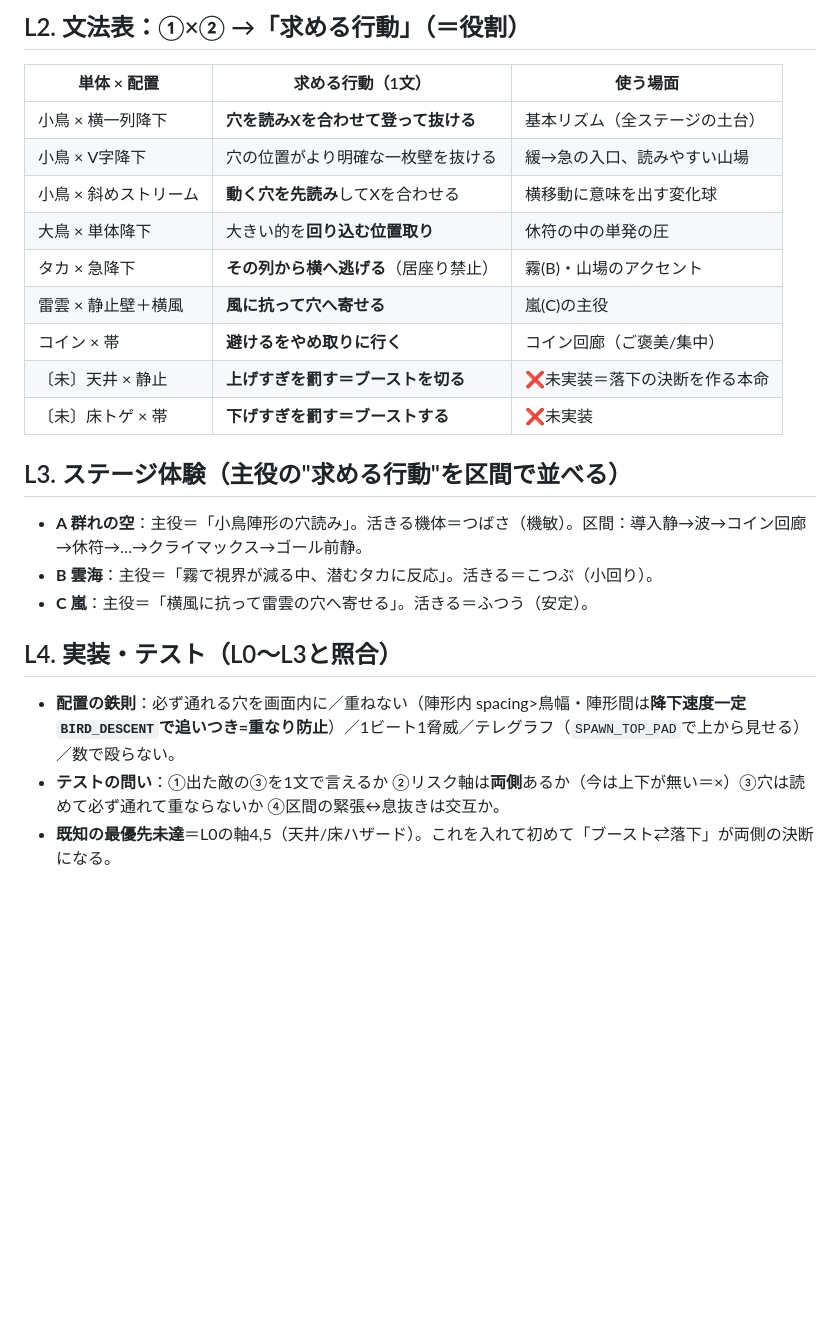
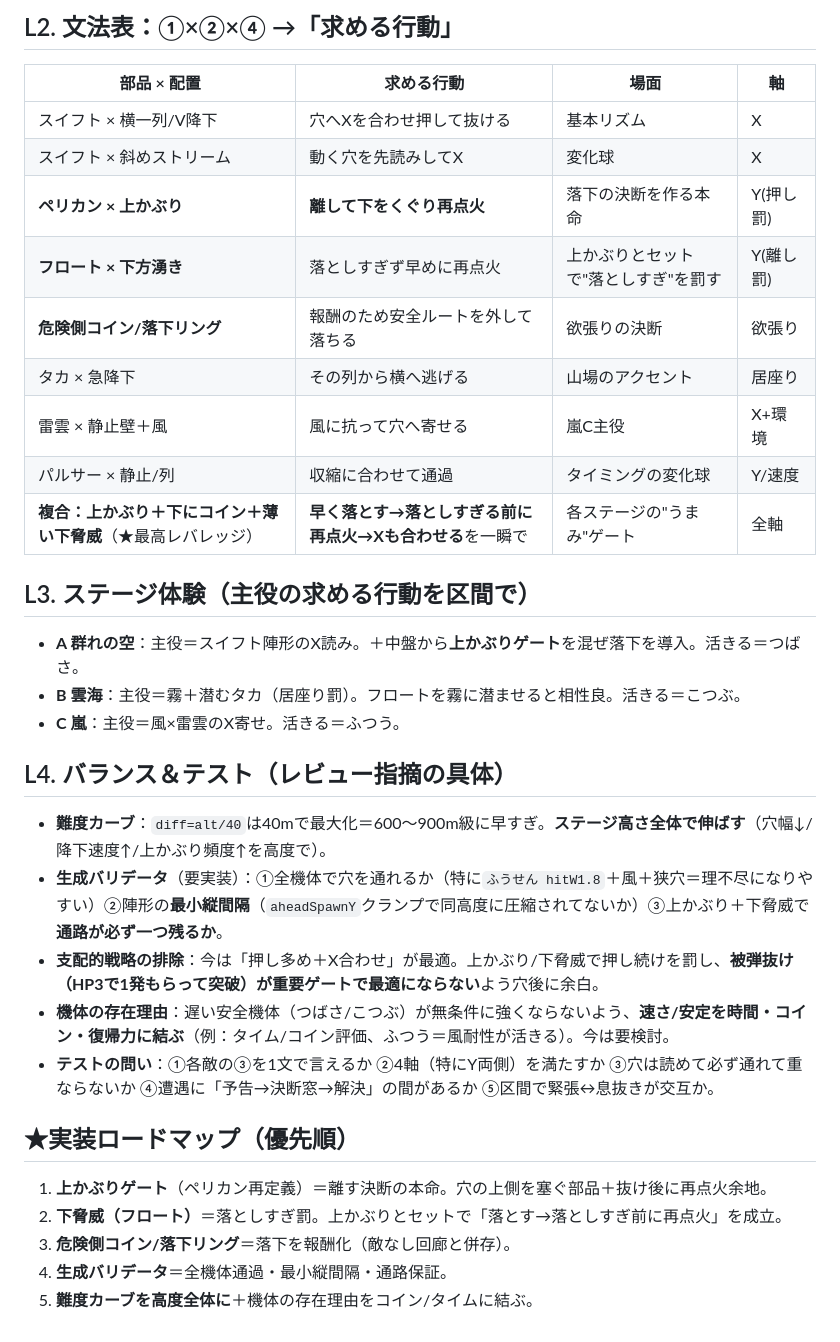
Before and after one commit to yukiyeahhhh/hippo-rocket, a Markdown page: 敵設計.md, the part around one of its changes. GitHub-like rendering; blank space fills up the shorter version.

```diff
--- a/敵設計.md
+++ b/敵設計.md
@@ -39,23 +52,32 @@
 
-## L2. 文法表：①×② →「求める行動」（＝役割）
-| 単体 × 配置 | 求める行動（1文） | 使う場面 |
-|---|---|---|
-| 小鳥 × 横一列降下 | **穴を読みXを合わせて登って抜ける** | 基本リズム（全ステージの土台） |
-| 小鳥 × V字降下 | 穴の位置がより明確な一枚壁を抜ける | 緩→急の入口、読みやすい山場 |
-| 小鳥 × 斜めストリーム | **動く穴を先読み**してXを合わせる | 横移動に意味を出す変化球 |
-| 大鳥 × 単体降下 | 大きい的を**回り込む位置取り** | 休符の中の単発の圧 |
-| タカ × 急降下 | **その列から横へ逃げる**（居座り禁止） | 霧(B)・山場のアクセント |
-| 雷雲 × 静止壁＋横風 | **風に抗って穴へ寄せる** | 嵐(C)の主役 |
-| コイン × 帯 | **避けるをやめ取りに行く** | コイン回廊（ご褒美/集中） |
-| 〔未〕天井 × 静止 | **上げすぎを罰す＝ブーストを切る** | ❌未実装＝落下の決断を作る本命 |
-| 〔未〕床トゲ × 帯 | **下げすぎを罰す＝ブーストする** | ❌未実装 |
+## L2. 文法表：①×②×④ →「求める行動」
+| 部品 × 配置 | 求める行動 | 場面 | 軸 |
+|---|---|---|---|
+| スイフト × 横一列/V降下 | 穴へXを合わせ押して抜ける | 基本リズム | X |
+| スイフト × 斜めストリーム | 動く穴を先読みしてX | 変化球 | X |
+| **ペリカン × 上かぶり** | **離して下をくぐり再点火** | 落下の決断を作る本命 | Y(押し罰) |
+| **フロート × 下方湧き** | 落としすぎず早めに再点火 | 上かぶりとセットで"落としすぎ"を罰す | Y(離し罰) |
+| **危険側コイン/落下リング** | 報酬のため安全ルートを外して落ちる | 欲張りの決断 | 欲張り |
+| タカ × 急降下 | その列から横へ逃げる | 山場のアクセント | 居座り |
+| 雷雲 × 静止壁＋風 | 風に抗って穴へ寄せる | 嵐C主役 | X+環境 |
+| パルサー × 静止/列 | 収縮に合わせて通過 | タイミングの変化球 | Y/速度 |
+| **複合：上かぶり＋下にコイン＋薄い下脅威**（★最高レバレッジ） | **早く落とす→落としすぎる前に再点火→Xも合わせる**を一瞬で | 各ステージの"うまみ"ゲート | 全軸 |
 
-## L3. ステージ体験（主役の"求める行動"を区間で並べる）
-- **A 群れの空**：主役＝「小鳥陣形の穴読み」。活きる機体＝つばさ（機敏）。区間：導入静→波→コイン回廊→休符→…→クライマックス→ゴール前静。
-- **B 雲海**：主役＝「霧で視界が減る中、潜むタカに反応」。活きる＝こつぶ（小回り）。
-- **C 嵐**：主役＝「横風に抗って雷雲の穴へ寄せる」。活きる＝ふつう（安定）。
+## L3. ステージ体験（主役の求める行動を区間で）
+- **A 群れの空**：主役＝スイフト陣形のX読み。＋中盤から**上かぶりゲート**を混ぜ落下を導入。活きる＝つばさ。
+- **B 雲海**：主役＝霧＋潜むタカ（居座り罰）。フロートを霧に潜ませると相性良。活きる＝こつぶ。
+- **C 嵐**：主役＝風×雷雲のX寄せ。活きる＝ふつう。
 
-## L4. 実装・テスト（L0〜L3と照合）
-- **配置の鉄則**：必ず通れる穴を画面内に／重ねない（陣形内 spacing>鳥幅・陣形間は**降下速度一定`BIRD_DESCENT`で追いつき=重なり防止**）／1ビート1脅威／テレグラフ（`SPAWN_TOP_PAD`で上から見せる）／数で殴らない。
-- **テストの問い**：①出た敵の③を1文で言えるか ②リスク軸は**両側**あるか（今は上下が無い＝×）③穴は読めて必ず通れて重ならないか ④区間の緊張↔息抜きは交互か。
-- **既知の最優先未達**＝L0の軸4,5（天井/床ハザード）。これを入れて初めて「ブースト⇄落下」が両側の決断になる。
+## L4. バランス＆テスト（レビュー指摘の具体）
+- **難度カーブ**：`diff=alt/40`は40mで最大化＝600〜900m級に早すぎ。**ステージ高さ全体で伸ばす**（穴幅↓/降下速度↑/上かぶり頻度↑を高度で）。
+- **生成バリデータ**（要実装）：①全機体で穴を通れるか（特に`ふうせん hitW1.8`＋風＋狭穴＝理不尽になりやすい）②陣形の**最小縦間隔**（`aheadSpawnY`クランプで同高度に圧縮されてないか）③上かぶり＋下脅威で**通路が必ず一つ残るか**。
+- **支配的戦略の排除**：今は「押し多め＋X合わせ」が最適。上かぶり/下脅威で押し続けを罰し、**被弾抜け（HP3で1発もらって突破）が重要ゲートで最適にならない**よう穴後に余白。
+- **機体の存在理由**：遅い安全機体（つばさ/こつぶ）が無条件に強くならないよう、**速さ/安定を時間・コイン・復帰力に結ぶ**（例：タイム/コイン評価、ふつう＝風耐性が活きる）。今は要検討。
+- **テストの問い**：①各敵の③を1文で言えるか ②4軸（特にY両側）を満たすか ③穴は読めて必ず通れて重ならないか ④遭遇に「予告→決断窓→解決」の間があるか ⑤区間で緊張↔息抜きが交互か。
+
+## ★実装ロードマップ（優先順）
+1. **上かぶりゲート**（ペリカン再定義）＝離す決断の本命。穴の上側を塞ぐ部品＋抜け後に再点火余地。
+2. **下脅威（フロート）**＝落としすぎ罰。上かぶりとセットで「落とす→落としすぎ前に再点火」を成立。
+3. **危険側コイン/落下リング**＝落下を報酬化（敵なし回廊と併存）。
+4. **生成バリデータ**＝全機体通過・最小縦間隔・通路保証。
+5. **難度カーブを高度全体に**＋機体の存在理由をコイン/タイムに結ぶ。
```
Also changed, not shown: other parts of 敵設計.md (+42 -29 lines).
